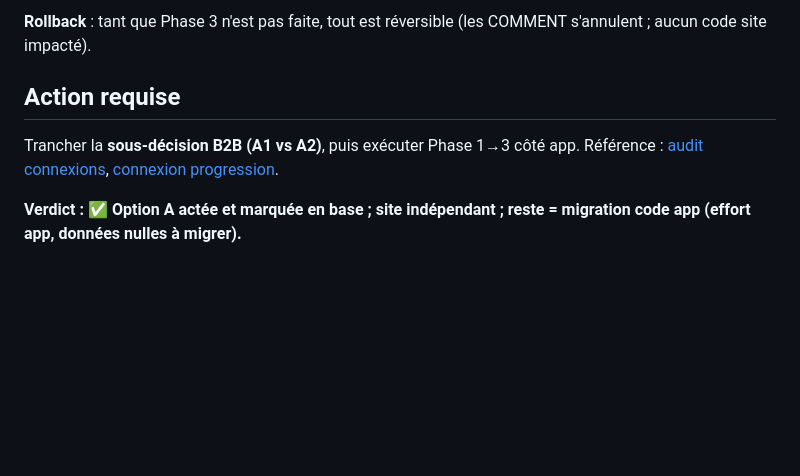
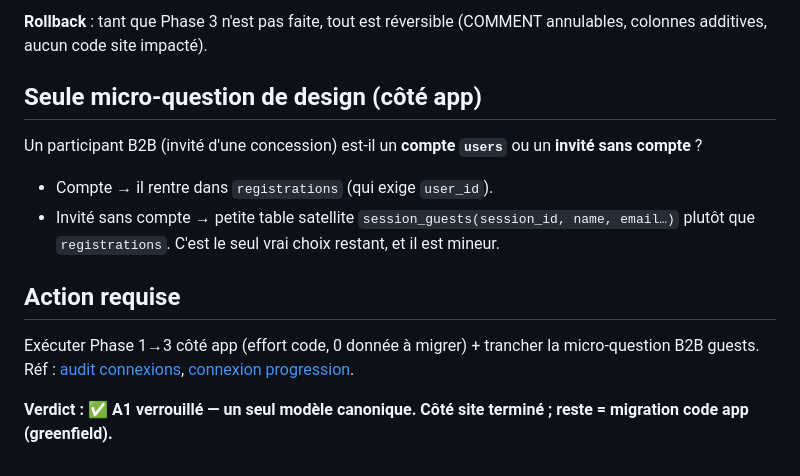
Before and after one commit to OnlyXtremeVehicle/oxv-site, a Markdown page: docs/site/PR_SITE_DEPRECATE_EVENTS.md, the part around one of its changes. Rendered like a GitHub page; blank space fills up the shorter version.

```diff
--- a/docs/site/PR_SITE_DEPRECATE_EVENTS.md
+++ b/docs/site/PR_SITE_DEPRECATE_EVENTS.md
@@ -36,7 +46,13 @@ Le **modèle canonique** des journées de roulage et des inscriptions est **`ses
 
-**Rollback** : tant que Phase 3 n'est pas faite, tout est réversible (les COMMENT s'annulent ; aucun code site impacté).
+**Rollback** : tant que Phase 3 n'est pas faite, tout est réversible (COMMENT annulables, colonnes additives, aucun code site impacté).
+
+## Seule micro-question de design (côté app)
+Un participant B2B (invité d'une concession) est-il un **compte `users`** ou un **invité sans compte** ?
+- Compte → il rentre dans `registrations` (qui exige `user_id`).
+- Invité sans compte → petite table satellite `session_guests(session_id, name, email…)` plutôt que `registrations`.
+C'est le seul vrai choix restant, et il est mineur.
 
 ## Action requise
-Trancher la **sous-décision B2B (A1 vs A2)**, puis exécuter Phase 1→3 côté app. Référence : [audit connexions](PR_SITE_22-27_AUDIT_CONNEXIONS.md), [connexion progression](PR_SITE_CONNEXION_PROGRESSION.md).
+Exécuter Phase 1→3 côté app (effort code, 0 donnée à migrer) + trancher la micro-question B2B guests. Réf : [audit connexions](PR_SITE_22-27_AUDIT_CONNEXIONS.md), [connexion progression](PR_SITE_CONNEXION_PROGRESSION.md).
 
-**Verdict : ✅ Option A actée et marquée en base ; site indépendant ; reste = migration code app (effort app, données nulles à migrer).**
+**Verdict : ✅ A1 verrouillé — un seul modèle canonique. Côté site terminé ; reste = migration code app (greenfield).**
```
Also changed, not shown: other parts of docs/site/PR_SITE_DEPRECATE_EVENTS.md (+33 -23 lines).
